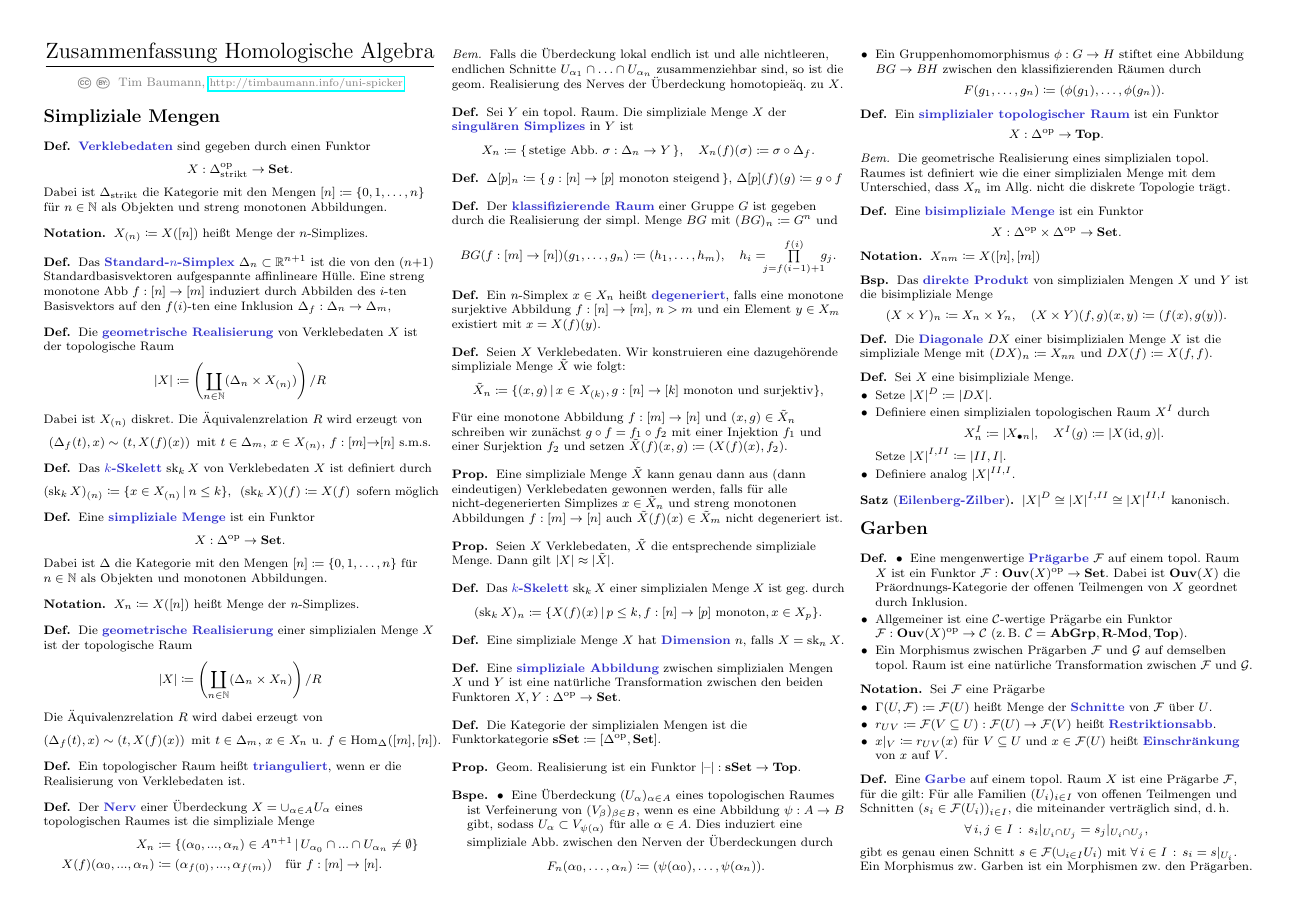
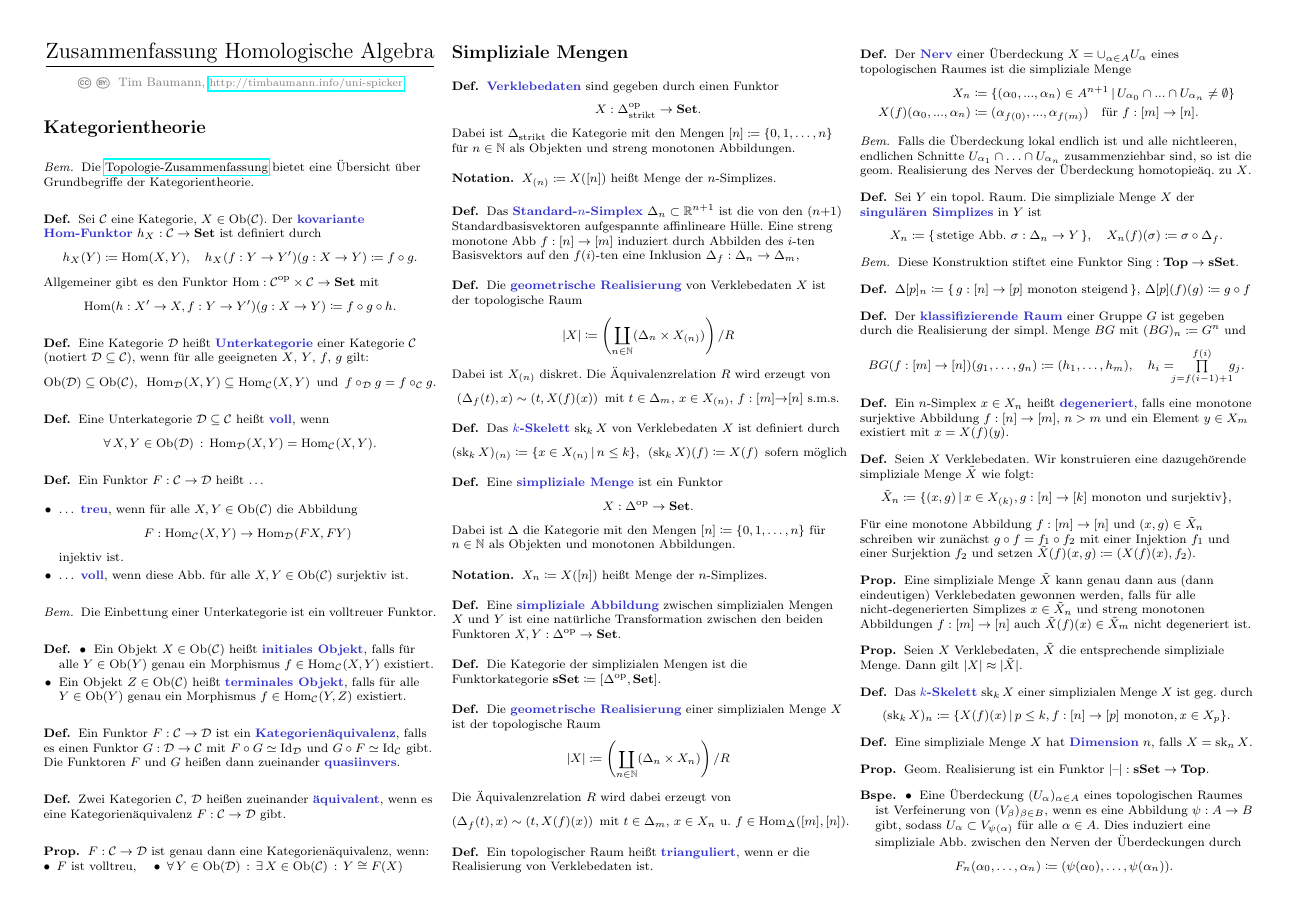
Before and after one commit to timjb/uni-spicker, a LaTeX document (homoalg.tex): page 1 of 3 before the commit and page 1 of 4 after it. The pictures show the PDF file homoalg.pdf that the author committed with the source.

Commit message:
HomoAlg: Etwas Kategorientheorie

```diff
--- a/homoalg.tex
+++ b/homoalg.tex
@@ -36,6 +41,97 @@
 \maketitle{Zusammenfassung Homologische Algebra}
 
 % Basierend auf dem Buch "Methods of Homological Algebra" von Gelfand und Manin
+
+% Vorgezogen:
+% II. Hauptbegriffe der Kategorientheorie
+
+% II.1 Die Sprache der Kategorien und Funktoren
+
+\section{Kategorientheorie}
+
+\begin{bem}
+  Die \href{http://timbaumann.info/uni-spicker/topo.pdf}{Topologie-Zusammenfassung} bietet eine Übersicht über Grundbegriffe der Kategorientheorie.
+\end{bem}
+
+% Ausgelassen: II.1.1-II.1.7
+
+% Aus II.1.8
+\begin{defn}
+  Sei $\Cat$ eine Kategorie, $X \in \Ob(\Cat)$. Der \emph{kovariante Hom-Funktor} $h_X : \Cat \to \SetC$ ist definiert durch
+  \[
+    h_X(Y) \coloneqq \Hom(X, Y), \quad
+    h_X(f : Y \to Y')(g : X \to Y) \coloneqq f \circ g.
+  \]
+  Allgemeiner gibt es den Funktor $\Hom : \Cat^\op \times \Cat \to \SetC$ mit
+  \[
+    \Hom(h : X' \to X, f : Y \to Y')(g : X \to Y) \coloneqq f \circ g \circ h.
+  \]
+\end{defn}
+
+% Ausgelassen: II.1.9-II.1.11
+
+% II.1.12
+\begin{defn}
+  Eine Kategorie $\Dat$ heißt \emph{Unterkategorie} einer Kategorie $\Cat$ (notiert $\Dat \subseteq \Cat$), wenn für alle geeigneten $X$, $Y$, $f$, $g$ gilt:
+  \[
+    \Ob(\Dat) \subseteq \Ob(\Cat), \enspace
+    \Hom_\Dat(X, Y) \subseteq \Hom_\Cat(X, Y) \enspace \text{und} \enspace
+    f \circ_\Dat g = f \circ_\Cat g.
+  \]
+\end{defn}
+
+\begin{defn}
+  Eine Unterkategorie $\Dat \subseteq \Cat$ heißt \emph{voll}, wenn
+  \[ \fa{X, Y \in \Ob(\Dat)} \Hom_\Dat(X, Y) = \Hom_\Cat(X, Y). \]
+\end{defn}
+
+\begin{defn}
+  Ein Funktor $F : \Cat \to \Dat$ heißt \ldots
+  \begin{itemize}
+    \item \ldots{} \emph{treu}, wenn für alle $X, Y \in \Ob(\Cat)$ die Abbildung
+    \[ F : \Hom_\Cat(X, Y) \to \Hom_\Dat(FX, FY) \]
+    injektiv ist.
+    \item \ldots{} \emph{voll}, wenn diese Abb. für alle $X, Y \in \Ob(\Cat)$ surjektiv ist.
+  \end{itemize}
+\end{defn}
+
+\begin{bem}
+  Die Einbettung einer Unterkategorie ist ein volltreuer Funktor.
+\end{bem}
+
+\begin{defn}
+  \begin{itemize}
+    \item Ein Objekt $X \in \Ob(\Cat)$ heißt \emph{initiales Objekt}, falls für alle $Y \in \Ob(Y)$ genau ein Morphismus $f \in \Hom_\Cat(X, Y)$ existiert.
+    \item Ein Objekt $Z \in \Ob(\Cat)$ heißt \emph{terminales Objekt}, falls für alle $Y \in \Ob(Y)$ genau ein Morphismus $f \in \Hom_\Cat(Y, Z)$ existiert.
+  \end{itemize}
+\end{defn}
+
+% Ausgelassen: II.1.13
+
+% II.2 (Kategorien und Strukturen, Äquivalenz von Kategorien)
+
+% Ausgelassen: II.2.1-II.2.4
+
+\begin{defn}
+  Ein Funktor $F : \Cat \to \Dat$ ist ein \emph{Kategorienäquivalenz}, falls es einen Funktor $G : \Dat \to \Cat$ mit $F \circ G \simeq \Id_\Dat$ und $G \circ F \simeq \Id_\Cat$ gibt. \\
+  Die Funktoren $F$ und $G$ heißen dann zueinander \emph{quasiinvers}.
+\end{defn}
+
+\begin{defn}
+  Zwei Kategorien $\Cat$, $\Dat$ heißen zueinander \emph{äquivalent}, wenn es eine Kategorienäquivalenz $F : \Cat \to \Dat$ gibt.
+\end{defn}
+
+% Ausgelassen: II.2.6
+
+% II.2.7
+\begin{prop}
+  $F : \Cat \to \Dat$ ist genau dann eine Kategorienäquivalenz, wenn:
+  \inlineitem{$F$ ist volltreu,} \quad
+  %\item Jedes Objekt $X \in \Ob(\Dat)$ ist isomorph zu einem Objekt $F(X)$, $X \in \Ob(\Cat)$.
+  \inlineitem{$\fa{Y \in \Ob(\Dat)} \ex{X \in \Ob(\Cat)} Y \cong F(X)$}
+\end{prop}
+
+% Ausgelassen: II.2.8 (Galois-Theorie)
 
 \section{Simpliziale Mengen}
 
@@ -96,6 +192,16 @@
   $X_n \coloneqq X([n])$ heißt Menge der $n$-Simplizes.
 \end{nota}
 
+% vorgezogen: aus I.2.15
+\begin{defn}
+  Eine \emph{simpliziale Abbildung} zwischen simplizialen Mengen $X$ und $Y$ ist eine natürliche Transformation zwischen den beiden Funktoren $X, Y : \Delta^\op \to \SetC$.
+\end{defn}
+
+% vorgezogen: aus I.2.15
+\begin{defn}
+  Die Kategorie der simplizialen Mengen ist die Funktorkategorie $\sSet \coloneqq [\Delta^\op, \SetC]$.
+\end{defn}
+
 \begin{defn}
   Die \emph{geometrische Realisierung} einer simplizialen Menge $X$ ist der topologische Raum
   \[ \abs{X} \coloneqq \left( \coprod_{n \in \N} (\Delta_n \times X_{n}) \right) / R \]
@@ -131,6 +237,10 @@
     X_n(f)(\sigma) \coloneqq \sigma \circ \Delta_f.
   \]
 \end{defn}
+
+\begin{bem}
+  Diese Konstruktion stiftet eine Funktor $\Sing : \Top \to \sSet$.
+\end{bem}
 
 % I.2.5
 \begin{defn}
```
Also changed, not shown: homoalg.pdf, homoalg.tex (14 more changed lines).
